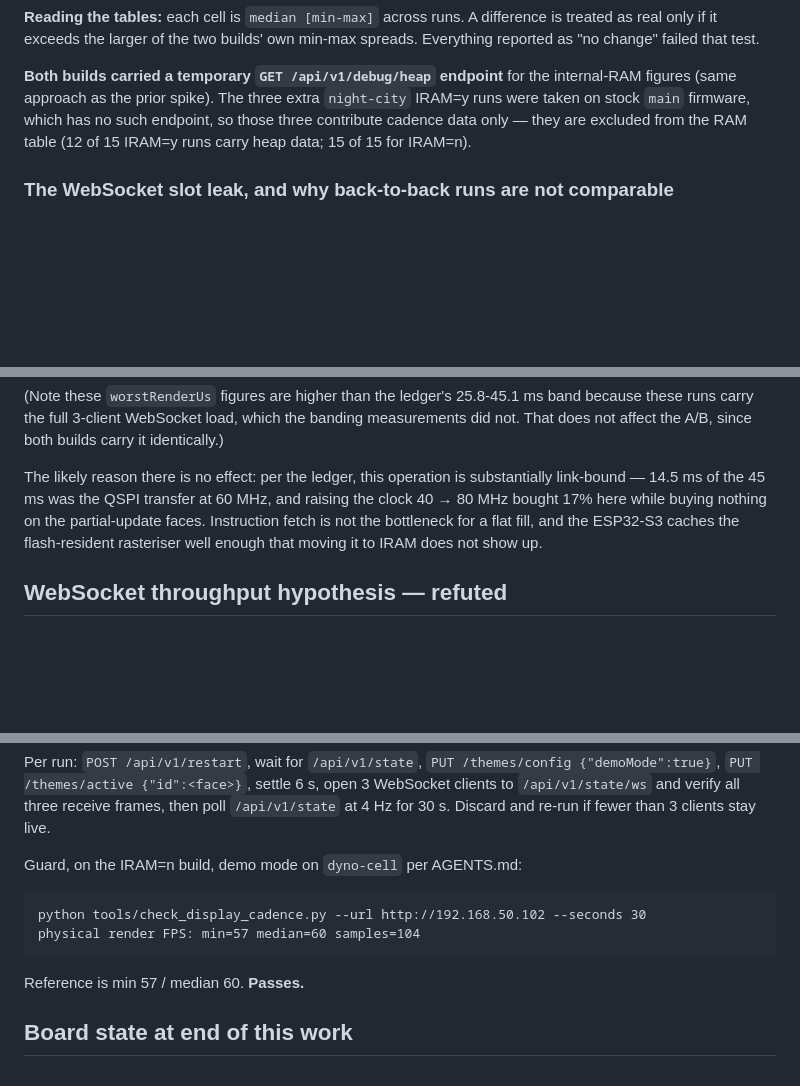
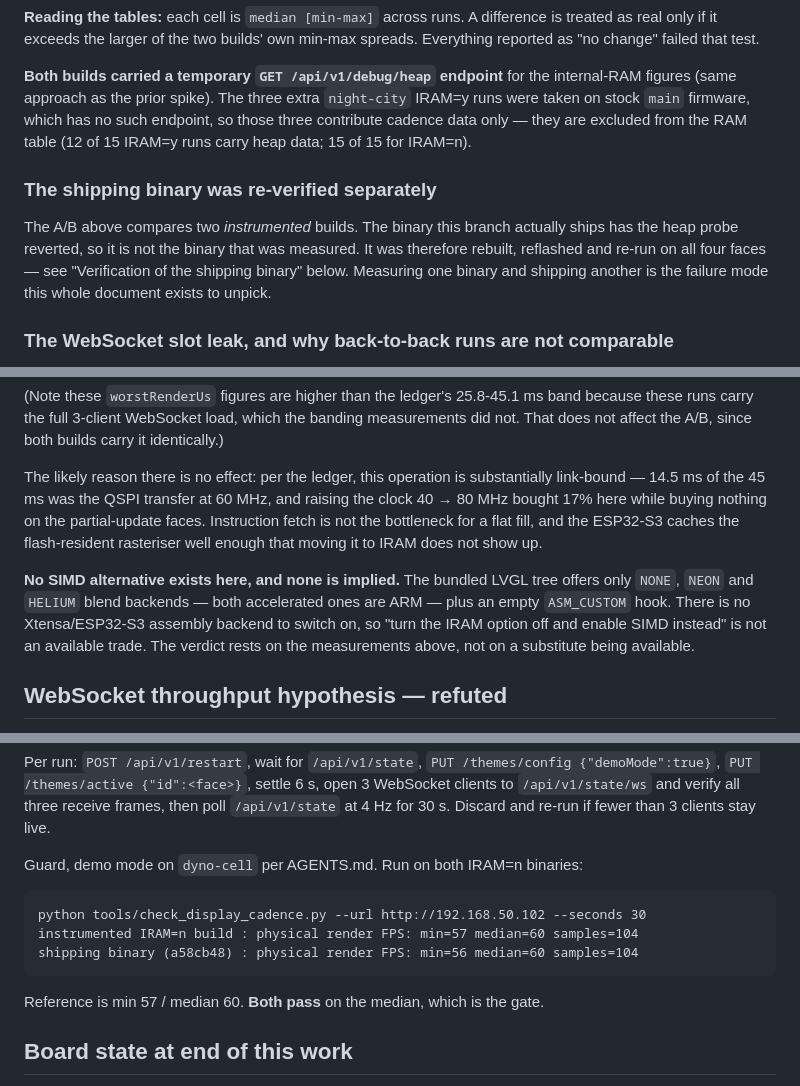
Before and after one commit to ZiadAbdelati/waveshare-boost-gauge, a Markdown page: docs/research/2026-07-26-lvgl-iram-benefit.md, 3 parts joined by grey strips. Drawn GitHub-style; blank space fills up the shorter version.

````diff
--- a/docs/research/2026-07-26-lvgl-iram-benefit.md
+++ b/docs/research/2026-07-26-lvgl-iram-benefit.md
@@ -106,6 +106,14 @@ internal-RAM figures (same approach as the prior spike). The three extra
 endpoint, so those three contribute cadence data only — they are excluded from
 the RAM table (12 of 15 IRAM=y runs carry heap data; 15 of 15 for IRAM=n).
 
+### The shipping binary was re-verified separately
+
+The A/B above compares two *instrumented* builds. The binary this branch
+actually ships has the heap probe reverted, so it is not the binary that was
+measured. It was therefore rebuilt, reflashed and re-run on all four faces —
+see "Verification of the shipping binary" below. Measuring one binary and
+shipping another is the failure mode this whole document exists to unpick.
+
 ### The WebSocket slot leak, and why back-to-back runs are not comparable
 
 **Found while building the harness; it is a genuine bug on `main` and it
@@ -233,6 +250,13 @@ partial-update faces. Instruction fetch is not the bottleneck for a flat fill,
 and the ESP32-S3 caches the flash-resident rasteriser well enough that moving it
 to IRAM does not show up.
 
+**No SIMD alternative exists here, and none is implied.** The bundled LVGL tree
+offers only `NONE`, `NEON` and `HELIUM` blend backends — both accelerated ones
+are ARM — plus an empty `ASM_CUSTOM` hook. There is no Xtensa/ESP32-S3 assembly
+backend to switch on, so "turn the IRAM option off and enable SIMD instead" is
+not an available trade. The verdict rests on the measurements above, not on a
+substitute being available.
+
 ## WebSocket throughput hypothesis — refuted
 
 The spike's 133.1 (main) vs 200.1 (reclaimed) frames/s suggested memory pressure
@@ -306,14 +372,15 @@ WebSocket clients to `/api/v1/state/ws` and verify all three receive frames,
 then poll `/api/v1/state` at 4 Hz for 30 s. Discard and re-run if fewer than 3
 clients stay live.
 
-Guard, on the IRAM=n build, demo mode on `dyno-cell` per AGENTS.md:
+Guard, demo mode on `dyno-cell` per AGENTS.md. Run on both IRAM=n binaries:
 
 ```
 python tools/check_display_cadence.py --url http://192.168.50.102 --seconds 30
-physical render FPS: min=57 median=60 samples=104
+instrumented IRAM=n build : physical render FPS: min=57 median=60 samples=104
+shipping binary (a58cb48) : physical render FPS: min=56 median=60 samples=104
 ```
 
-Reference is min 57 / median 60. **Passes.**
+Reference is min 57 / median 60. **Both pass** on the median, which is the gate.
 
 ## Board state at end of this work
 
````
Also changed, not shown: other parts of docs/research/2026-07-26-lvgl-iram-benefit.md (+51 -0 lines).
